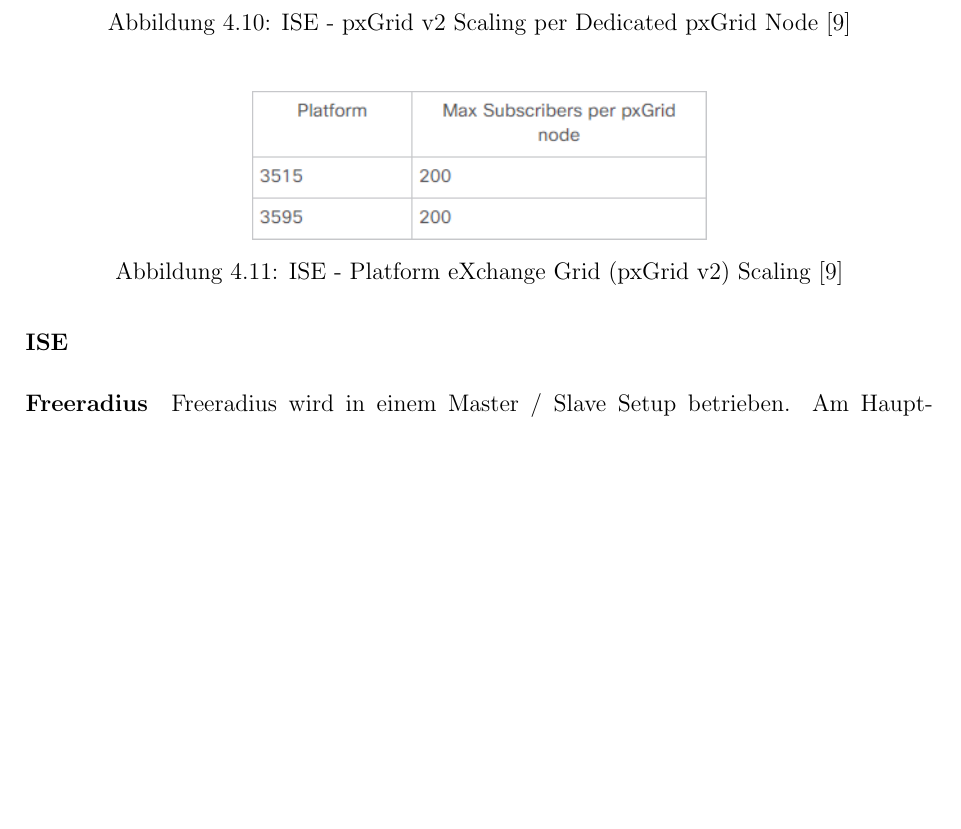
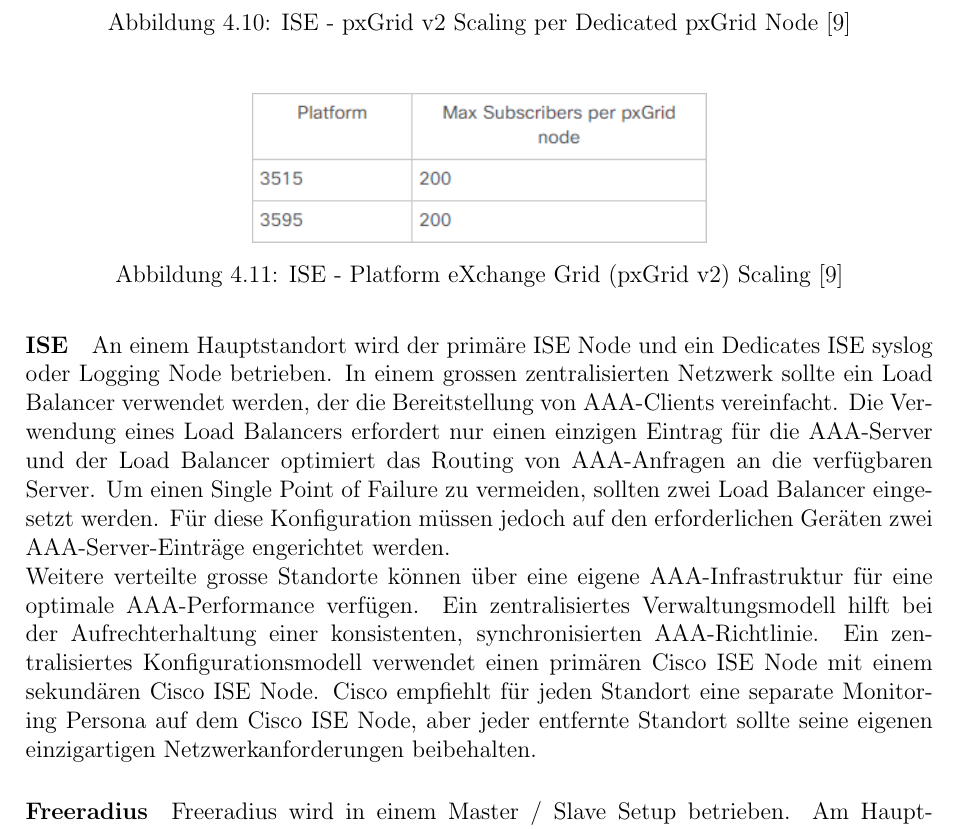
Before and after one commit to night28/HSR_BA, a LaTeX document (Documentation/main.tex, which reads Documentation/sections/absicherung.tex): part of page 23 of 54 before the commit and part of page 23 of 55 after it, cut so that both start at the same text, the shorter picture padded with empty space. Compiled offline with pdfLaTeX.

Commit message:
ise setup aktualisiert

```diff
--- a/Documentation/sections/absicherung.tex
+++ b/Documentation/sections/absicherung.tex
@@ -170,8 +170,9 @@
 
 
 \paragraph{ISE}
+An einem Hauptstandort wird der primäre ISE Node und ein Dedicates ISE syslog oder Logging Node betrieben. In einem grossen zentralisierten Netzwerk sollte ein Load Balancer verwendet werden, der die Bereitstellung von AAA-Clients vereinfacht. Die Verwendung eines Load Balancers erfordert nur einen einzigen Eintrag für die AAA-Server und der Load Balancer optimiert das Routing von AAA-Anfragen an die verfügbaren Server. Um einen Single Point of Failure zu vermeiden, sollten zwei Load Balancer eingesetzt werden. Für diese Konfiguration müssen jedoch auf den erforderlichen Geräten zwei AAA-Server-Einträge engerichtet werden.
 
-
+Weitere verteilte grosse Standorte können über eine eigene AAA-Infrastruktur für eine optimale AAA-Performance verfügen. Ein zentralisiertes Verwaltungsmodell hilft bei der Aufrechterhaltung einer konsistenten, synchronisierten AAA-Richtlinie. Ein zentralisiertes Konfigurationsmodell verwendet einen primären Cisco ISE Node mit einem sekundären Cisco ISE Node. Cisco empfiehlt für jeden Standort eine separate Monitoring Persona auf dem Cisco ISE Node, aber jeder entfernte Standort sollte seine eigenen einzigartigen Netzwerkanforderungen beibehalten.
 
 
 \paragraph{Freeradius}
```
